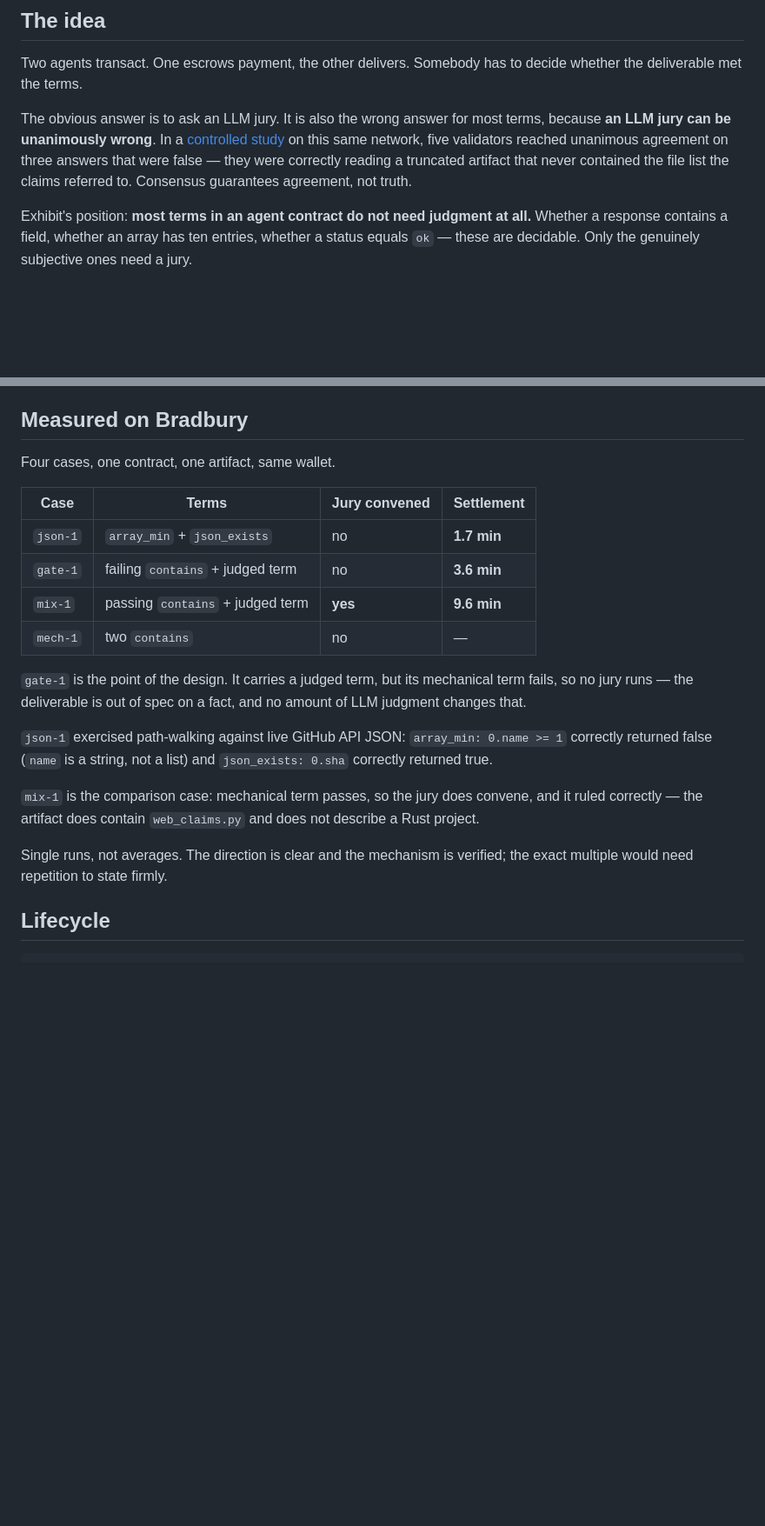
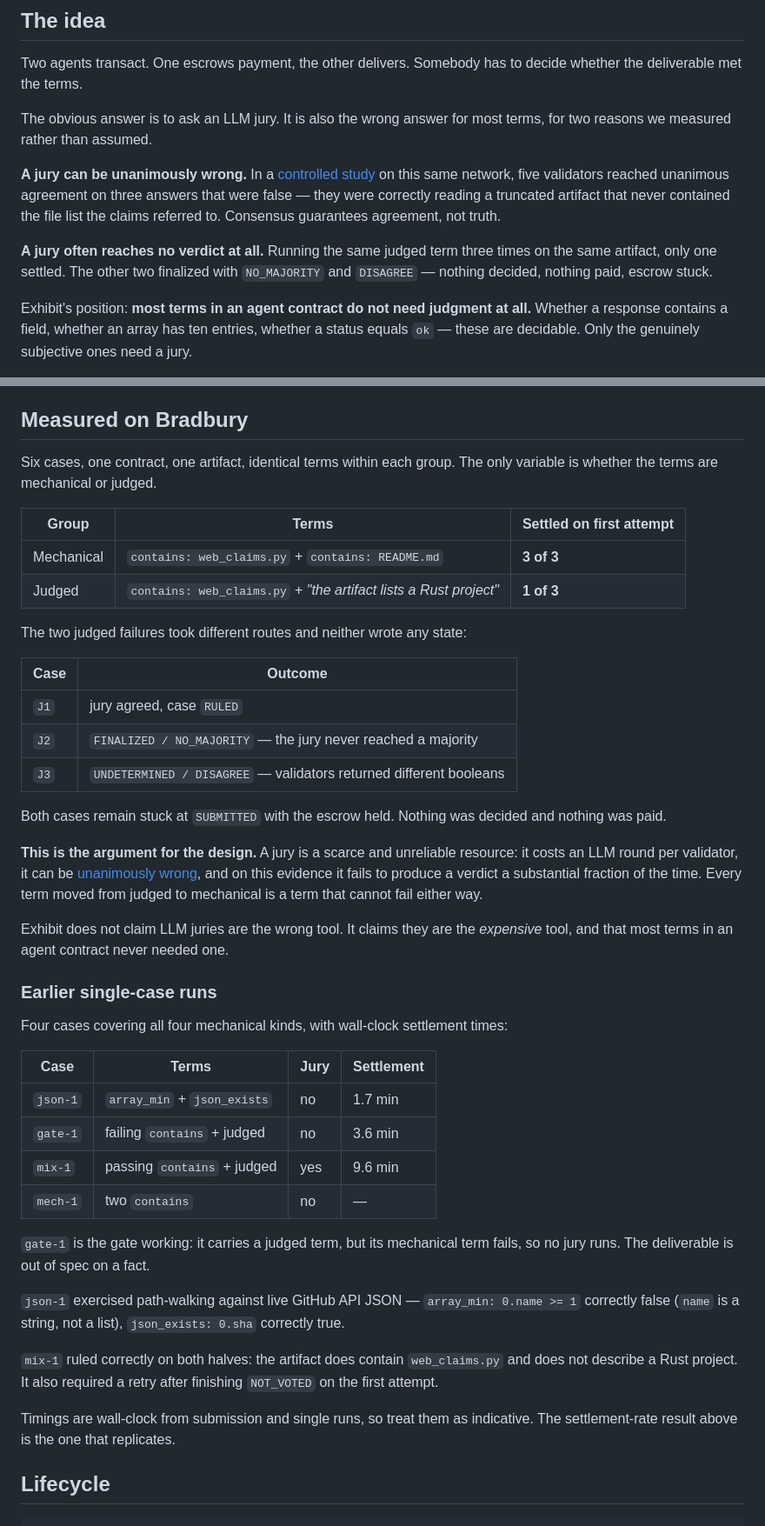
Before and after one commit to Makabeez/exhibit, a Markdown page: README.md, 2 parts joined by grey strips. Shown at 87% size. Rendered like a GitHub page; blank space fills up the shorter version.

Commit message:
README: settlement rate as the headline result

```diff
--- a/README.md
+++ b/README.md
@@ -8,7 +8,11 @@ An admissibility standard for evidence in agent-to-agent disputes.
 
 Two agents transact. One escrows payment, the other delivers. Somebody has to decide whether the deliverable met the terms.
 
-The obvious answer is to ask an LLM jury. It is also the wrong answer for most terms, because **an LLM jury can be unanimously wrong**. In a [controlled study](https://github.com/Makabeez/webclaims) on this same network, five validators reached unanimous agreement on three answers that were false — they were correctly reading a truncated artifact that never contained the file list the claims referred to. Consensus guarantees agreement, not truth.
+The obvious answer is to ask an LLM jury. It is also the wrong answer for most terms, for two reasons we measured rather than assumed.
+
+**A jury can be unanimously wrong.** In a [controlled study](https://github.com/Makabeez/webclaims) on this same network, five validators reached unanimous agreement on three answers that were false — they were correctly reading a truncated artifact that never contained the file list the claims referred to. Consensus guarantees agreement, not truth.
+
+**A jury often reaches no verdict at all.** Running the same judged term three times on the same artifact, only one settled. The other two finalized with `NO_MAJORITY` and `DISAGREE` — nothing decided, nothing paid, escrow stuck.
 
 Exhibit's position: **most terms in an agent contract do not need judgment at all.** Whether a response contains a field, whether an array has ten entries, whether a status equals `ok` — these are decidable. Only the genuinely subjective ones need a jury.
 
@@ -34,22 +38,45 @@ Mechanical terms are evaluated **first**. If any fails, the deliverable is alrea
 
 ## Measured on Bradbury
 
-Four cases, one contract, one artifact, same wallet.
+Six cases, one contract, one artifact, identical terms within each group. The only variable is whether the terms are mechanical or judged.
 
-| Case | Terms | Jury convened | Settlement |
+| Group | Terms | Settled on first attempt |
+| --- | --- | --- |
+| Mechanical | `contains: web_claims.py` + `contains: README.md` | **3 of 3** |
+| Judged | `contains: web_claims.py` + *"the artifact lists a Rust project"* | **1 of 3** |
+
+The two judged failures took different routes and neither wrote any state:
+
+| Case | Outcome |
+| --- | --- |
+| `J1` | jury agreed, case `RULED` |
+| `J2` | `FINALIZED / NO_MAJORITY` — the jury never reached a majority |
+| `J3` | `UNDETERMINED / DISAGREE` — validators returned different booleans |
+
+Both cases remain stuck at `SUBMITTED` with the escrow held. Nothing was decided and nothing was paid.
+
+**This is the argument for the design.** A jury is a scarce and unreliable resource: it costs an LLM round per validator, it can be [unanimously wrong](https://github.com/Makabeez/webclaims), and on this evidence it fails to produce a verdict a substantial fraction of the time. Every term moved from judged to mechanical is a term that cannot fail either way.
+
+Exhibit does not claim LLM juries are the wrong tool. It claims they are the *expensive* tool, and that most terms in an agent contract never needed one.
+
+### Earlier single-case runs
+
+Four cases covering all four mechanical kinds, with wall-clock settlement times:
+
+| Case | Terms | Jury | Settlement |
 | --- | --- | --- | --- |
-| `json-1` | `array_min` + `json_exists` | no | **1.7 min** |
-| `gate-1` | failing `contains` + judged term | no | **3.6 min** |
-| `mix-1` | passing `contains` + judged term | **yes** | **9.6 min** |
+| `json-1` | `array_min` + `json_exists` | no | 1.7 min |
+| `gate-1` | failing `contains` + judged | no | 3.6 min |
+| `mix-1` | passing `contains` + judged | yes | 9.6 min |
 | `mech-1` | two `contains` | no | — |
 
-`gate-1` is the point of the design. It carries a judged term, but its mechanical term fails, so no jury runs — the deliverable is out of spec on a fact, and no amount of LLM judgment changes that.
+`gate-1` is the gate working: it carries a judged term, but its mechanical term fails, so no jury runs. The deliverable is out of spec on a fact.
 
-`json-1` exercised path-walking against live GitHub API JSON: `array_min: 0.name >= 1` correctly returned false (`name` is a string, not a list) and `json_exists: 0.sha` correctly returned true.
+`json-1` exercised path-walking against live GitHub API JSON — `array_min: 0.name >= 1` correctly false (`name` is a string, not a list), `json_exists: 0.sha` correctly true.
 
-`mix-1` is the comparison case: mechanical term passes, so the jury does convene, and it ruled correctly — the artifact does contain `web_claims.py` and does not describe a Rust project.
+`mix-1` ruled correctly on both halves: the artifact does contain `web_claims.py` and does not describe a Rust project. It also required a retry after finishing `NOT_VOTED` on the first attempt.
 
-Single runs, not averages. The direction is clear and the mechanism is verified; the exact multiple would need repetition to state firmly.
+Timings are wall-clock from submission and single runs, so treat them as indicative. The settlement-rate result above is the one that replicates.
 
 ## Lifecycle
 
```
